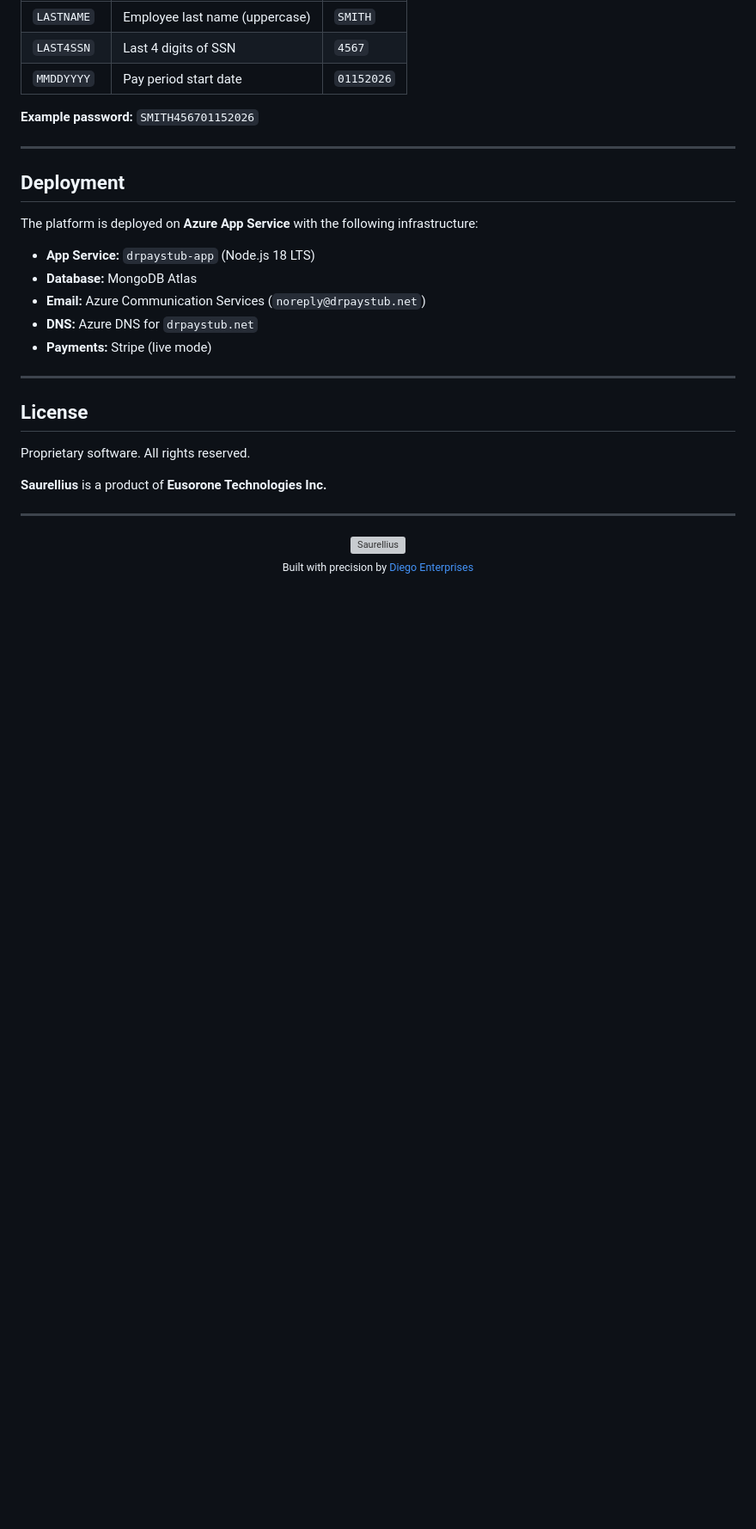
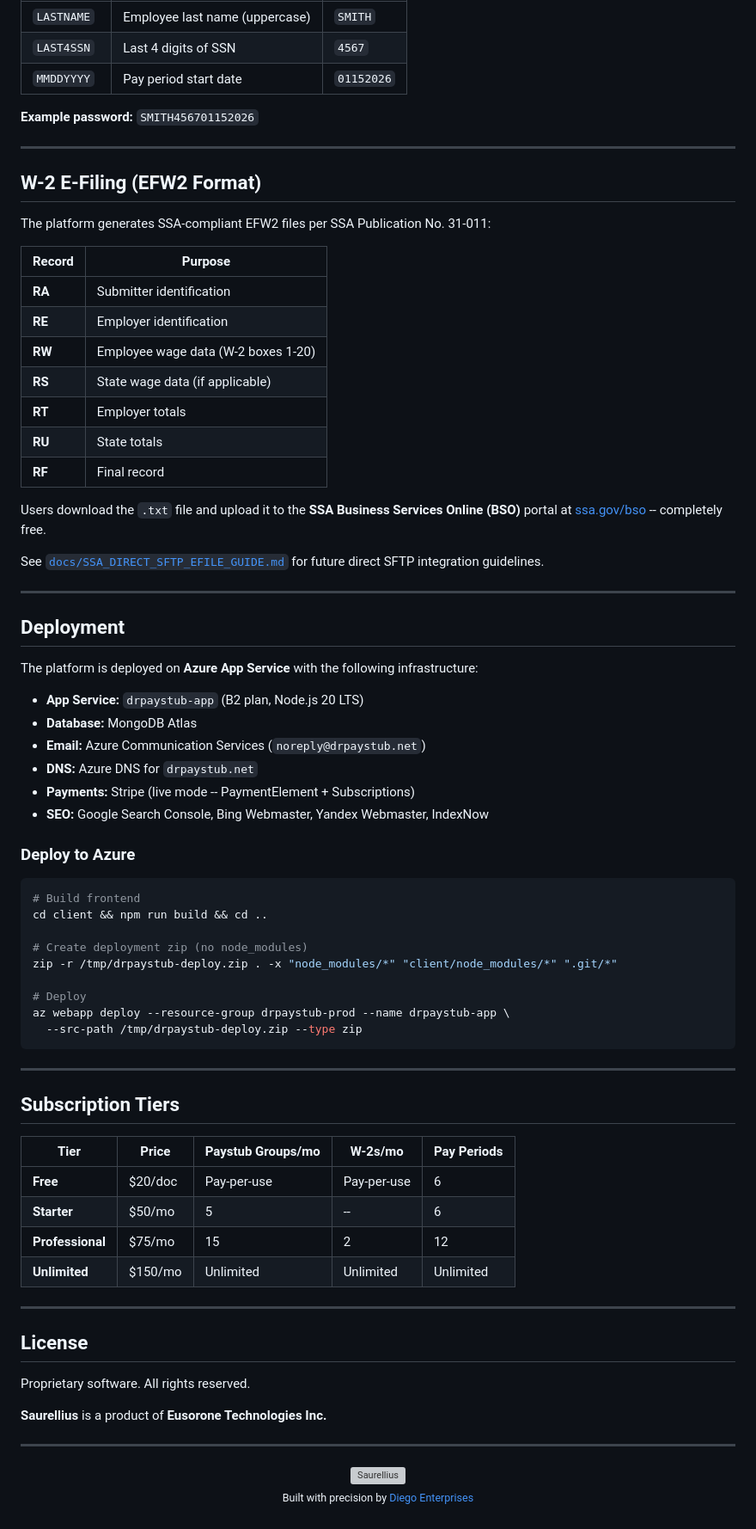
Before and after one commit to diegoenterprises/drpaystub, a Markdown page: README.md, the part around one of its changes. Shown at 86% size. Drawn GitHub-style; blank space fills up the shorter version; grey boxes are pictures that could not be loaded.

````diff
--- a/README.md
+++ b/README.md
@@ -280,15 +318,61 @@ LASTNAME + LAST4SSN + MMDDYYYY
 
 ---
 
+## W-2 E-Filing (EFW2 Format)
+
+The platform generates SSA-compliant EFW2 files per SSA Publication No. 31-011:
+
+| Record | Purpose |
+|--------|--------|
+| **RA** | Submitter identification |
+| **RE** | Employer identification |
+| **RW** | Employee wage data (W-2 boxes 1-20) |
+| **RS** | State wage data (if applicable) |
+| **RT** | Employer totals |
+| **RU** | State totals |
+| **RF** | Final record |
+
+Users download the `.txt` file and upload it to the **SSA Business Services Online (BSO)** portal at [ssa.gov/bso](https://www.ssa.gov/bso/bsowelcome.htm) -- completely free.
+
+See [`docs/SSA_DIRECT_SFTP_EFILE_GUIDE.md`](docs/SSA_DIRECT_SFTP_EFILE_GUIDE.md) for future direct SFTP integration guidelines.
+
+---
+
 ## Deployment
 
 The platform is deployed on **Azure App Service** with the following infrastructure:
 
-- **App Service:** `drpaystub-app` (Node.js 18 LTS)
+- **App Service:** `drpaystub-app` (B2 plan, Node.js 20 LTS)
 - **Database:** MongoDB Atlas
 - **Email:** Azure Communication Services (`noreply@drpaystub.net`)
 - **DNS:** Azure DNS for `drpaystub.net`
-- **Payments:** Stripe (live mode)
+- **Payments:** Stripe (live mode -- PaymentElement + Subscriptions)
+- **SEO:** Google Search Console, Bing Webmaster, Yandex Webmaster, IndexNow
+
+### Deploy to Azure
+
+```bash
+# Build frontend
+cd client && npm run build && cd ..
+
+# Create deployment zip (no node_modules)
+zip -r /tmp/drpaystub-deploy.zip . -x "node_modules/*" "client/node_modules/*" ".git/*"
+
+# Deploy
+az webapp deploy --resource-group drpaystub-prod --name drpaystub-app \
+  --src-path /tmp/drpaystub-deploy.zip --type zip
+```
+
+---
+
+## Subscription Tiers
+
+| Tier | Price | Paystub Groups/mo | W-2s/mo | Pay Periods |
+|------|-------|-------------------|---------|-------------|
+| **Free** | $20/doc | Pay-per-use | Pay-per-use | 6 |
+| **Starter** | $50/mo | 5 | -- | 6 |
+| **Professional** | $75/mo | 15 | 2 | 12 |
+| **Unlimited** | $150/mo | Unlimited | Unlimited | Unlimited |
 
 ---
 
````
Also changed, not shown: other parts of README.md (+84 -46 lines).
